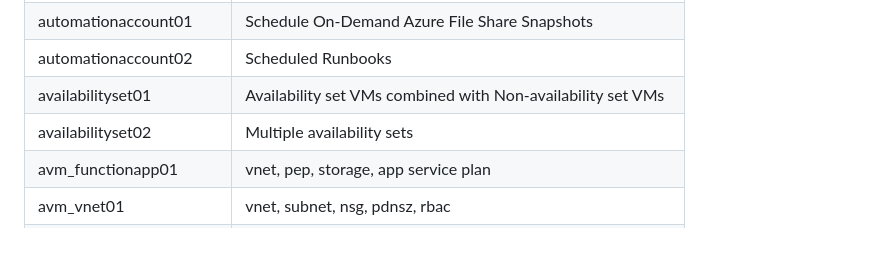
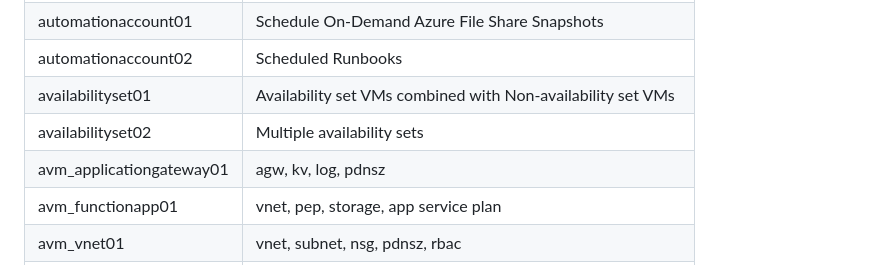
Before and after one commit to petitess/bicep, a Markdown page: README.md, the part around the change. GitHub-like rendering; blank space fills up the shorter version.

```diff
--- a/README.md
+++ b/README.md
@@ -46,6 +46,7 @@ New-AzSubscriptionDeployment -TemplateFile main.bicep -TemplateParameterFile par
 | automationaccount02 | Scheduled Runbooks
 | availabilityset01 | Availability set VMs combined with Non-availability set VMs
 | availabilityset02 | Multiple availability sets
+| avm_applicationgateway01 | agw, kv, log, pdnsz
 | avm_functionapp01 | vnet, pep, storage, app service plan
 | avm_vnet01 | vnet, subnet, nsg, pdnsz, rbac
 | azurefirewall01 | Azure Firewall Policy - DNAT, Network, Application rule
```
